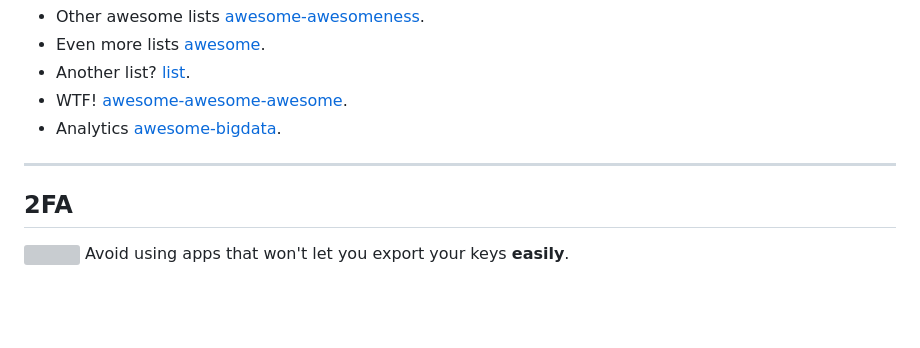
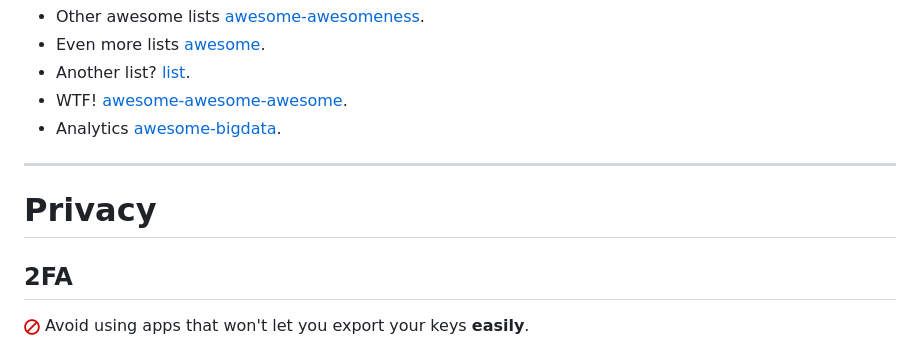
Before and after one commit to imq/awesome-projects, a Markdown page: doc/analytics/README.md, the part around the change. Drawn GitHub-style; pictures changed too: doc/analytics/misc/forbidden.png (added); blank space fills up the shorter version; grey boxes are pictures that could not be loaded.

```diff
--- a/doc/analytics/README.md
+++ b/doc/analytics/README.md
@@ -278,6 +278,7 @@ Often there is no clear differentiation between social media management and anal
 
 ------
 
+# Privacy
 ## 2FA
 <img width="16" src="misc/forbidden.png"> </img> Avoid using apps that won't let you export your keys **easily**.
 - Authy
```
Also changed, not shown: doc/analytics/misc/android.png (added), doc/analytics/misc/apple.png (added), doc/analytics/misc/check.png (added).
